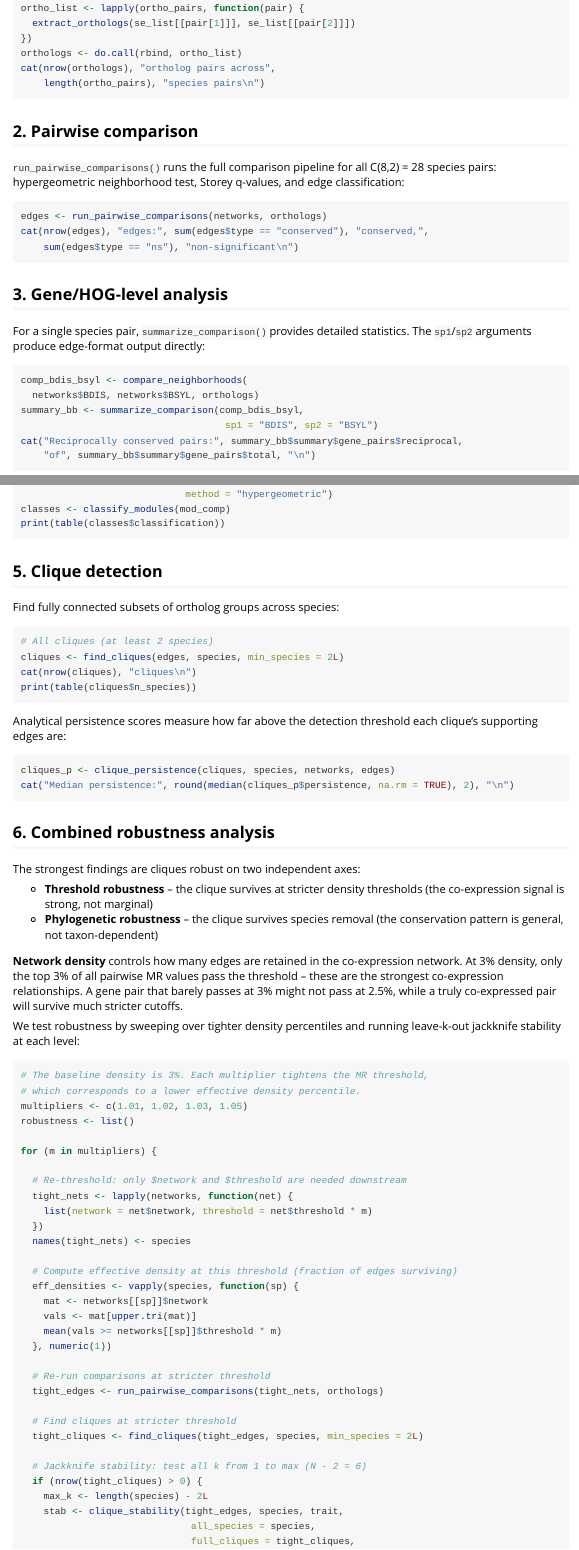
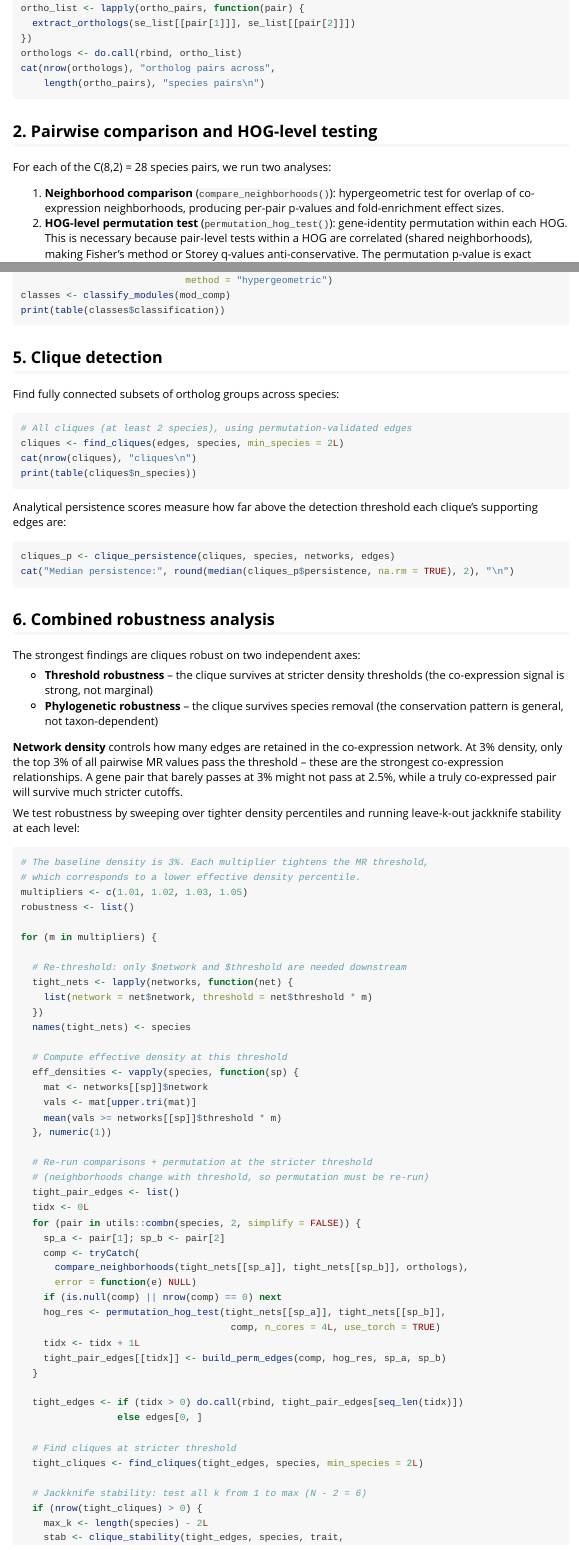
Before and after one commit to paliocha/rcomplex, an R Markdown document (vignettes/rcomplex-tutorial.Rmd): the page in a window 1100 px wide, from 1030 px down, and a second part further down, joined at a grey line. Rendered offline with R 4.5, knitr and Pandoc, with nearby package versions.

Commit message:
Use permutation-based HOG q-values for co-expressolog edges throughout
The vignette now uses the statistically rigorous path: HOG-level
permutation q-values determine edge classification (conserved/ns),
not pair-level Storey q-values. This correctly handles within-HOG
correlation from shared neighborhoods.

The sweep re-runs permutation at each density level since network
neighborhoods change with the threshold. The analytical path
(run_pairwise_comparisons) is shown for comparison but not used
for downstream clique analysis.

````diff
--- a/vignettes/rcomplex-tutorial.Rmd
+++ b/vignettes/rcomplex-tutorial.Rmd
@@ -71,27 +71,14 @@
     length(ortho_pairs), "species pairs\n")
 ```
 
-## 2. Pairwise comparison
+## 2. Pairwise comparison and HOG-level testing
 
-`run_pairwise_comparisons()` runs the full comparison pipeline for all
-C(8,2) = 28 species pairs: hypergeometric neighborhood test, Storey
-q-values, and edge classification:
+For each of the C(8,2) = 28 species pairs, we run two analyses:
 
-```{r comparison}
-edges <- run_pairwise_comparisons(networks, orthologs)
-cat(nrow(edges), "edges:", sum(edges$type == "conserved"), "conserved,",
-    sum(edges$type == "ns"), "non-significant\n")
-```
-
-## 3. Gene/HOG-level analysis
-
-For a single species pair, `summarize_comparison()` provides detailed
-statistics. The `sp1`/`sp2` arguments produce edge-format output directly:
-
-```{r gene-level}
-comp_bdis_bsyl <- compare_neighborhoods(
-  networks$BDIS, networks$BSYL, orthologs)
-summary_bb <- summarize_comparison(comp_bdis_bsyl,
-                                    sp1 = "BDIS", sp2 = "BSYL")
-cat("Reciprocally conserved pairs:", summary_bb$summary$gene_pairs$reciprocal,
-    "of", summary_bb$summary$gene_pairs$total, "\n")
+1. **Neighborhood comparison** (`compare_neighborhoods()`): hypergeometric
+   test for overlap of co-expression neighborhoods, producing per-pair
+   p-values and fold-enrichment effect sizes.
+2. **HOG-level permutation test** (`permutation_hog_test()`): gene-identity
+   permutation within each HOG. This is necessary because pair-level tests
+   within a HOG are correlated (shared neighborhoods), making Fisher's
+   method or Storey q-values anti-conservative. The permutation p-value is
@@ -151,8 +167,8 @@
 
 Find fully connected subsets of ortholog groups across species:
 
-```{r cliques}
-# All cliques (at least 2 species)
+```{r cliques, eval = requireNamespace("torch", quietly = TRUE)}
+# All cliques (at least 2 species), using permutation-validated edges
 cliques <- find_cliques(edges, species, min_species = 2L)
 cat(nrow(cliques), "cliques\n")
 print(table(cliques$n_species))
@@ -161,7 +177,7 @@
 Analytical persistence scores measure how far above the detection
 threshold each clique's supporting edges are:
 
-```{r persistence}
+```{r persistence, eval = requireNamespace("torch", quietly = TRUE)}
 cliques_p <- clique_persistence(cliques, species, networks, edges)
 cat("Median persistence:", round(median(cliques_p$persistence, na.rm = TRUE), 2), "\n")
 ```
@@ -199,15 +215,31 @@
   })
   names(tight_nets) <- species
 
-  # Compute effective density at this threshold (fraction of edges surviving)
+  # Compute effective density at this threshold
   eff_densities <- vapply(species, function(sp) {
     mat <- networks[[sp]]$network
     vals <- mat[upper.tri(mat)]
     mean(vals >= networks[[sp]]$threshold * m)
   }, numeric(1))
 
-  # Re-run comparisons at stricter threshold
-  tight_edges <- run_pairwise_comparisons(tight_nets, orthologs)
+  # Re-run comparisons + permutation at the stricter threshold
+  # (neighborhoods change with threshold, so permutation must be re-run)
+  tight_pair_edges <- list()
+  tidx <- 0L
+  for (pair in utils::combn(species, 2, simplify = FALSE)) {
+    sp_a <- pair[1]; sp_b <- pair[2]
+    comp <- tryCatch(
+      compare_neighborhoods(tight_nets[[sp_a]], tight_nets[[sp_b]], orthologs),
+      error = function(e) NULL)
+    if (is.null(comp) || nrow(comp) == 0) next
+    hog_res <- permutation_hog_test(tight_nets[[sp_a]], tight_nets[[sp_b]],
+                                     comp, n_cores = 4L, use_torch = TRUE)
+    tidx <- tidx + 1L
+    tight_pair_edges[[tidx]] <- build_perm_edges(comp, hog_res, sp_a, sp_b)
+  }
+
+  tight_edges <- if (tidx > 0) do.call(rbind, tight_pair_edges[seq_len(tidx)])
+                 else edges[0, ]
 
   # Find cliques at stricter threshold
   tight_cliques <- find_cliques(tight_edges, species, min_species = 2L)
````
Also changed, not shown: vignettes/rcomplex-tutorial.Rmd (67 more changed lines).
